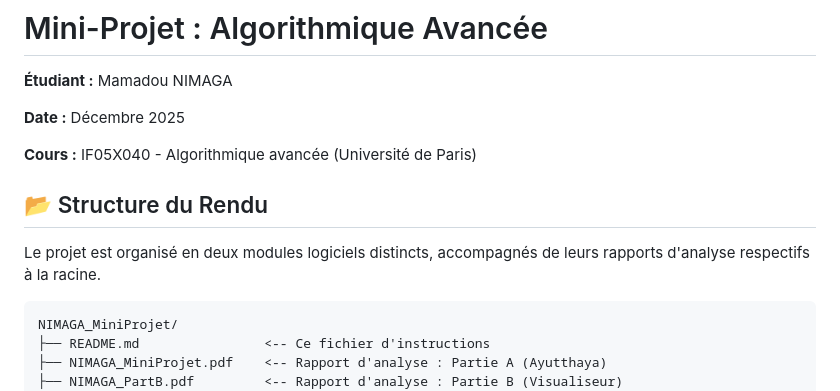
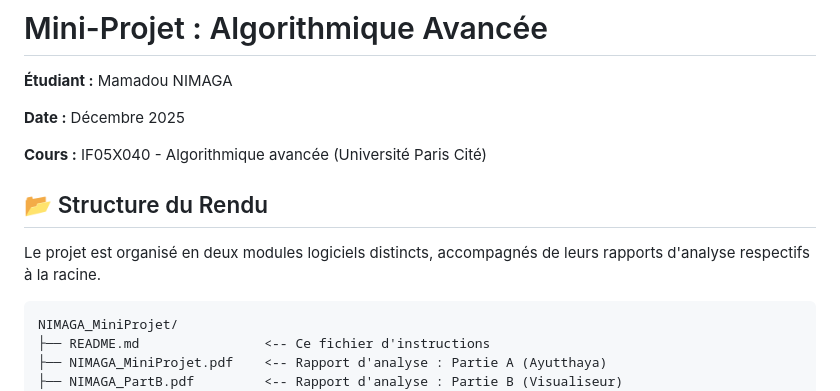
Before and after one commit to Artmis137/java-pathfinding-viz, a Markdown page: README.md, the part around one of its changes. Drawn GitHub-style.

Commit message:
update readme...

````diff
--- a/README.md
+++ b/README.md
@@ -4,14 +4,13 @@
 
 **Date :** Décembre 2025
 
-**Cours :** IF05X040 - Algorithmique avancée (Université de Paris)
-
+**Cours :** IF05X040 - Algorithmique avancée (Université Paris Cité)
 
 ## 📂 Structure du Rendu
 
 Le projet est organisé en deux modules logiciels distincts, accompagnés de leurs rapports d'analyse respectifs à la racine.
 
-```text
+``` text
 NIMAGA_MiniProjet/
 ├── README.md                <-- Ce fichier d'instructions
 ├── NIMAGA_MiniProjet.pdf    <-- Rapport d'analyse : Partie A (Ayutthaya)
````
Also changed, not shown: other parts of README.md (+20 -27 lines).
